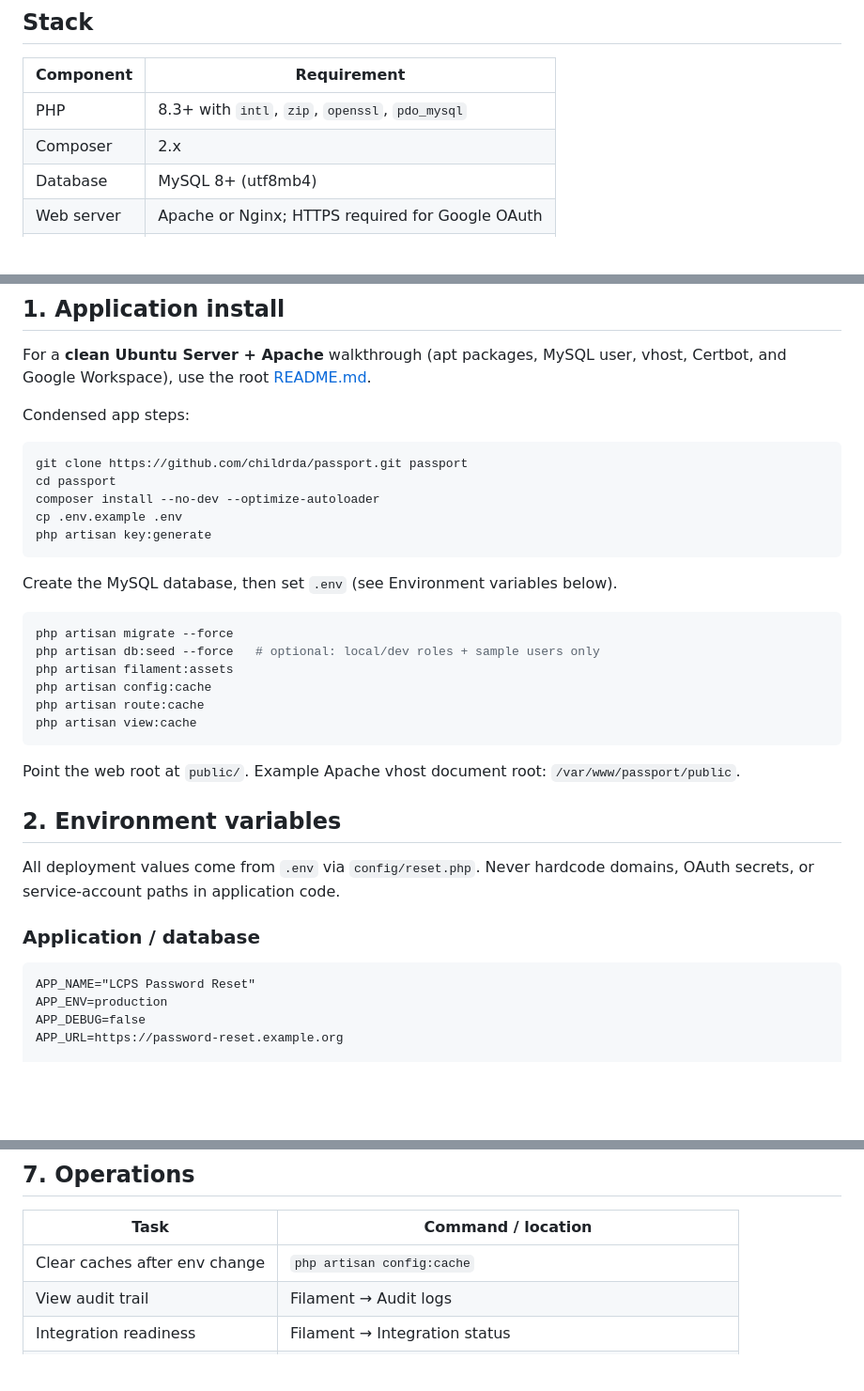
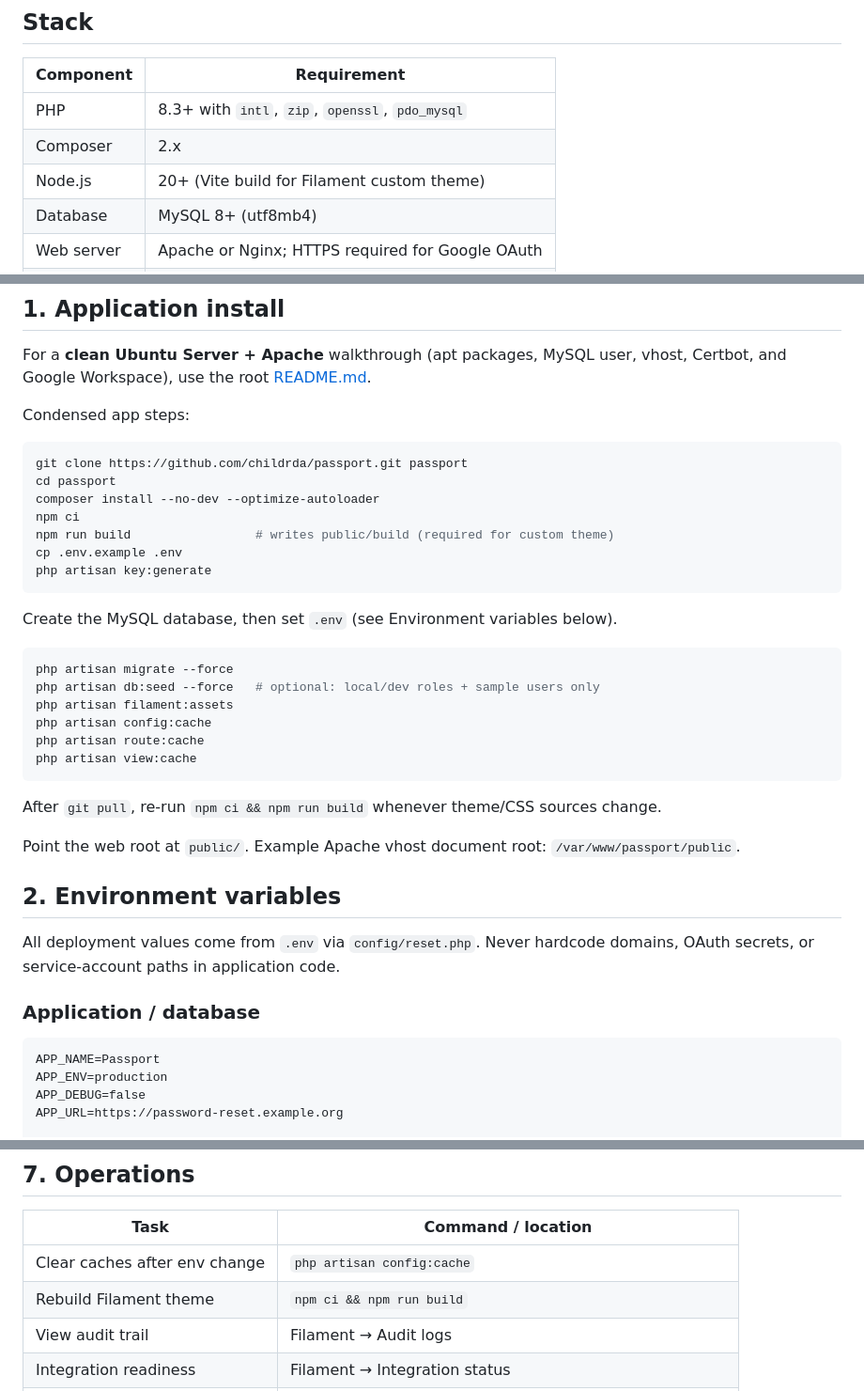
Before and after one commit to childrda/passport, a Markdown page: docs/deployment.md, 3 parts joined by grey strips. Shown at 94% size. GitHub-like rendering; blank space fills up the shorter version.

````diff
--- a/docs/deployment.md
+++ b/docs/deployment.md
@@ -19,6 +19,7 @@ before setting `DIRECTORY_DRIVER=google`.
 |-----------|-------------|
 | PHP | 8.3+ with `intl`, `zip`, `openssl`, `pdo_mysql` |
 | Composer | 2.x |
+| Node.js | 20+ (Vite build for Filament custom theme) |
 | Database | MySQL 8+ (utf8mb4) |
 | Web server | Apache or Nginx; HTTPS required for Google OAuth |
 | App | Laravel 12 + Filament 4 |
@@ -34,6 +35,8 @@ Condensed app steps:
 git clone https://github.com/childrda/passport.git passport
 cd passport
 composer install --no-dev --optimize-autoloader
+npm ci
+npm run build                 # writes public/build (required for custom theme)
 cp .env.example .env
 php artisan key:generate
 ```
@@ -49,6 +52,8 @@ php artisan route:cache
 php artisan view:cache
 ```
 
+After `git pull`, re-run `npm ci && npm run build` whenever theme/CSS sources change.
+
 Point the web root at `public/`. Example Apache vhost document root:
 `/var/www/passport/public`.
 ## 2. Environment variables
@@ -59,7 +64,7 @@ domains, OAuth secrets, or service-account paths in application code.
 ### Application / database
 
 ```
-APP_NAME="LCPS Password Reset"
+APP_NAME=Passport
 APP_ENV=production
 APP_DEBUG=false
 APP_URL=https://password-reset.example.org
@@ -219,6 +224,7 @@ php artisan test
 | Task | Command / location |
 |------|--------------------|
 | Clear caches after env change | `php artisan config:cache` |
+| Rebuild Filament theme | `npm ci && npm run build` |
 | View audit trail | Filament → Audit logs |
 | Integration readiness | Filament → Integration status |
 | Rotate SA key | Replace JSON file; update path if needed; no code change |
````
Also changed, not shown: README.md (+30 -1 lines).
